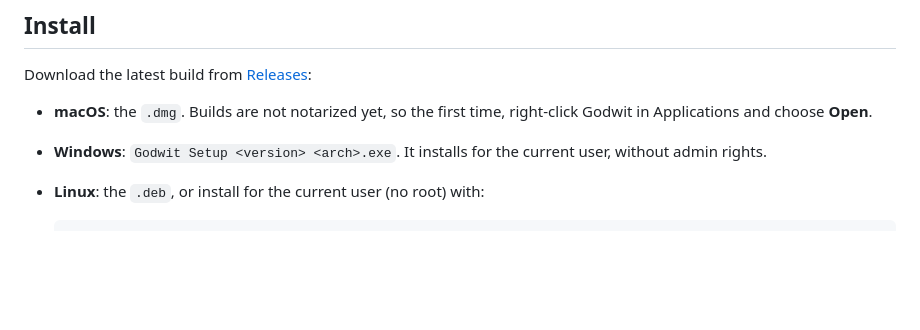
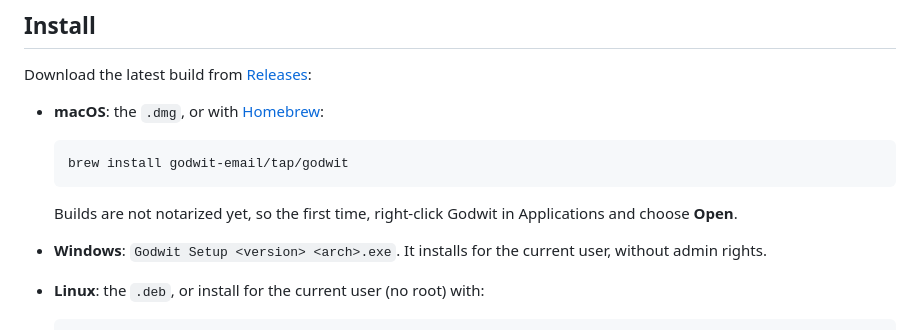
Before and after one commit to godwit-email/godwit, a Markdown page: README.md, the part around the change. GitHub-like rendering; blank space fills up the shorter version.

Commit message:
docs(readme): install with Homebrew
Co-Authored-By: Claude Opus 5.5 <noreply@anthropic.com>

````diff
--- a/README.md
+++ b/README.md
@@ -27,7 +27,13 @@ The name comes from the bar-tailed godwit, which holds the record for the longes
 
 Download the latest build from [Releases](https://github.com/godwit-email/godwit/releases/latest):
 
-- **macOS**: the `.dmg`. Builds are not notarized yet, so the first time, right-click Godwit in Applications and choose **Open**.
+- **macOS**: the `.dmg`, or with [Homebrew](https://brew.sh):
+
+  ```sh
+  brew install godwit-email/tap/godwit
+  ```
+
+  Builds are not notarized yet, so the first time, right-click Godwit in Applications and choose **Open**.
 - **Windows**: `Godwit Setup <version> <arch>.exe`. It installs for the current user, without admin rights.
 - **Linux**: the `.deb`, or install for the current user (no root) with:
 
````
